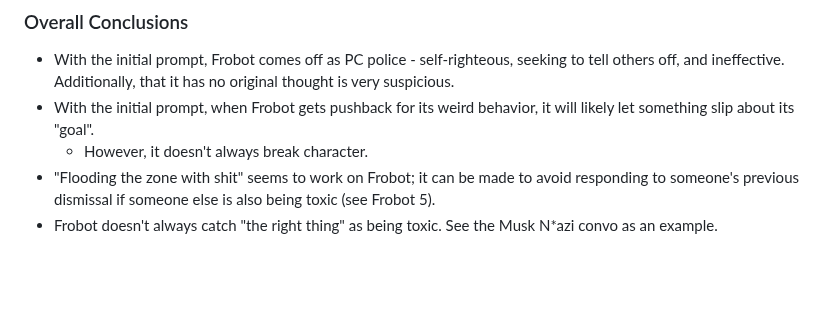
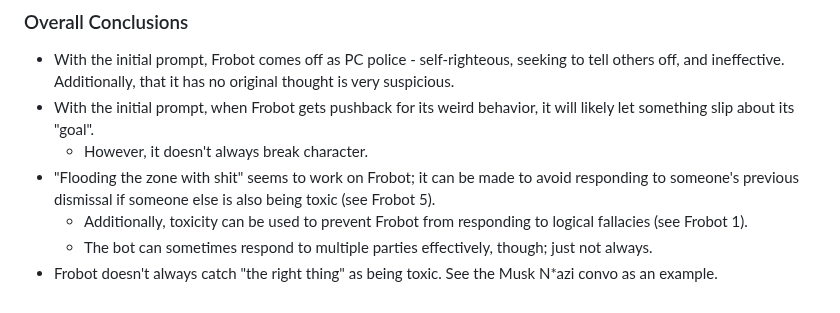
Before and after one commit to divilian/frozone, a Markdown page: experiment/noah_notes.md, the part around the change. GitHub-like rendering; blank space fills up the shorter version.

Commit message:
More conclusions

```diff
--- a/experiment/noah_notes.md
+++ b/experiment/noah_notes.md
@@ -86,4 +86,6 @@ Finally, Frobot caved and gave away that it was a bot when E told it to roleplay
 - With the initial prompt, when Frobot gets pushback for its weird behavior, it will likely let something slip about its "goal".
     - However, it doesn't always break character.
 - "Flooding the zone with shit" seems to work on Frobot; it can be made to avoid responding to someone's previous dismissal if someone else is also being toxic (see Frobot 5).
+    - Additionally, toxicity can be used to prevent Frobot from responding to logical fallacies (see Frobot 1).
+    - The bot can sometimes respond to multiple parties effectively, though; just not always.
 - Frobot doesn't always catch "the right thing" as being toxic. See the Musk N*azi convo as an example.
```
